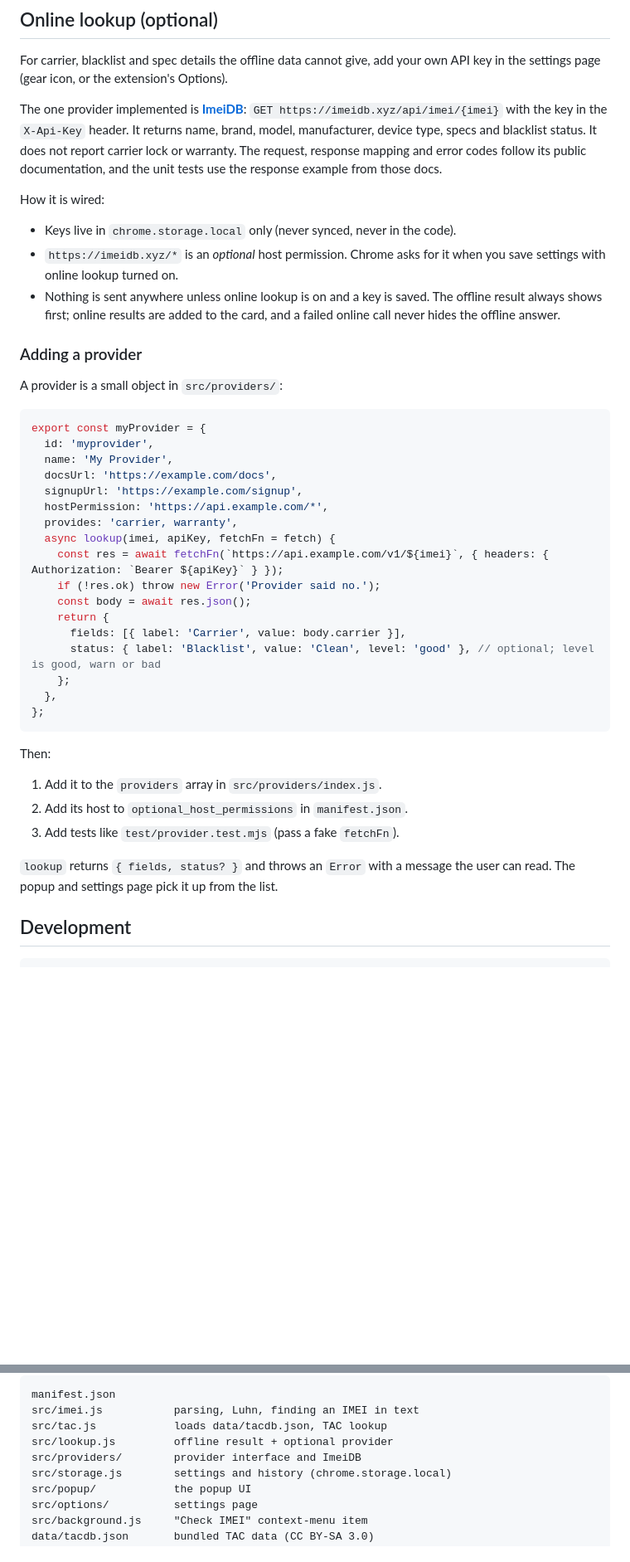
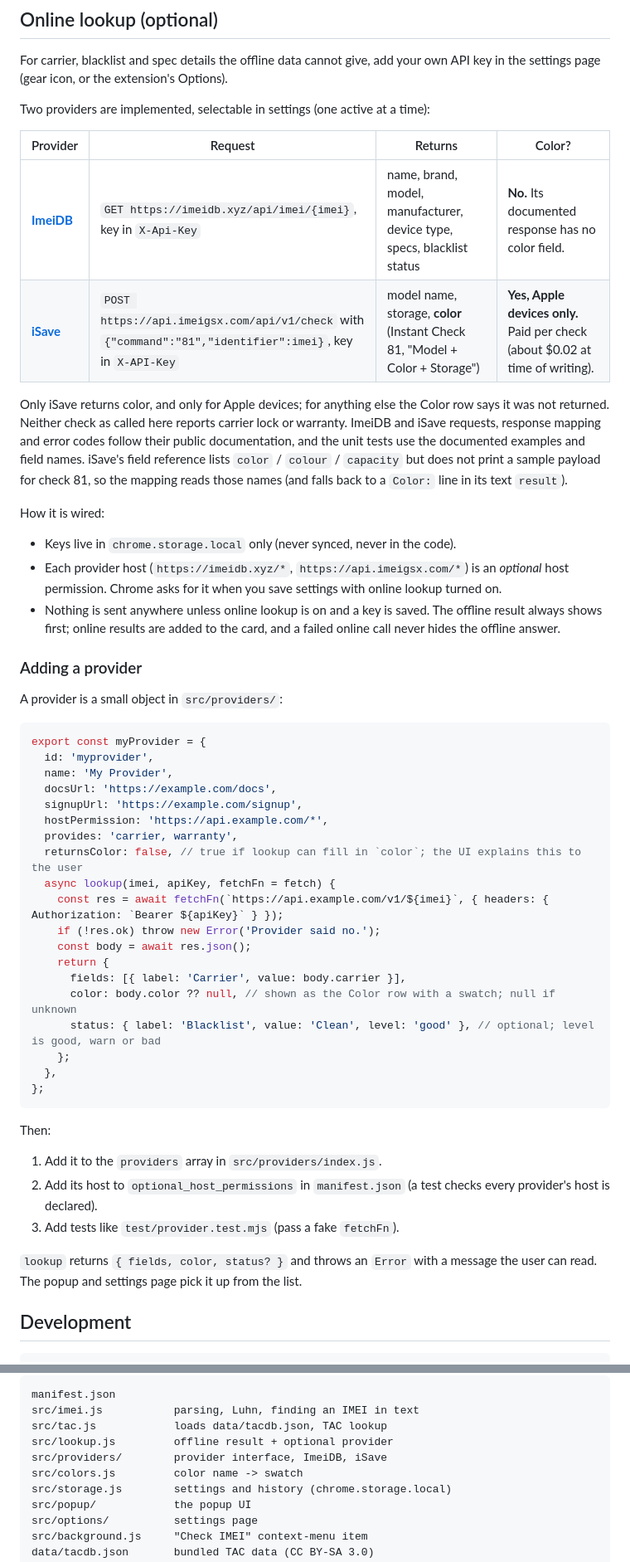
Before and after one commit to Jrodgers6446/IMEICHECKER, a Markdown page: README.md, 2 parts joined by grey strips. Shown at 83% size. GitHub-like rendering; blank space fills up the shorter version.

```diff
--- a/README.md
+++ b/README.md
@@ -49,12 +56,19 @@ node scripts/build-tacdb.mjs tacdb.csv    # writes data/tacdb.json
 
 For carrier, blacklist and spec details the offline data cannot give, add your own API key in the settings page (gear icon, or the extension's Options).
 
-The one provider implemented is **[ImeiDB](https://imeidb.xyz/api)**: `GET https://imeidb.xyz/api/imei/{imei}` with the key in the `X-Api-Key` header. It returns name, brand, model, manufacturer, device type, specs and blacklist status. It does not report carrier lock or warranty. The request, response mapping and error codes follow its public documentation, and the unit tests use the response example from those docs.
+Two providers are implemented, selectable in settings (one active at a time):
+
+| Provider | Request | Returns | Color? |
+| --- | --- | --- | --- |
+| **[ImeiDB](https://imeidb.xyz/api)** | `GET https://imeidb.xyz/api/imei/{imei}`, key in `X-Api-Key` | name, brand, model, manufacturer, device type, specs, blacklist status | **No.** Its documented response has no color field. |
+| **[iSave](https://imeigsx.com/api_documentation)** | `POST https://api.imeigsx.com/api/v1/check` with `{"command":"81","identifier":imei}`, key in `X-API-Key` | model name, storage, **color** (Instant Check 81, "Model + Color + Storage") | **Yes, Apple devices only.** Paid per check (about $0.02 at time of writing). |
+
+Only iSave returns color, and only for Apple devices; for anything else the Color row says it was not returned. Neither check as called here reports carrier lock or warranty. ImeiDB and iSave requests, response mapping and error codes follow their public documentation, and the unit tests use the documented examples and field names. iSave's field reference lists `color` / `colour` / `capacity` but does not print a sample payload for check 81, so the mapping reads those names (and falls back to a `Color:` line in its text `result`).
 
 How it is wired:
 
 - Keys live in `chrome.storage.local` only (never synced, never in the code).
-- `https://imeidb.xyz/*` is an *optional* host permission. Chrome asks for it when you save settings with online lookup turned on.
+- Each provider host (`https://imeidb.xyz/*`, `https://api.imeigsx.com/*`) is an *optional* host permission. Chrome asks for it when you save settings with online lookup turned on.
 - Nothing is sent anywhere unless online lookup is on and a key is saved. The offline result always shows first; online results are added to the card, and a failed online call never hides the offline answer.
 
 ### Adding a provider
@@ -69,12 +83,14 @@ export const myProvider = {
   signupUrl: 'https://example.com/signup',
   hostPermission: 'https://api.example.com/*',
   provides: 'carrier, warranty',
+  returnsColor: false, // true if lookup can fill in `color`; the UI explains this to the user
   async lookup(imei, apiKey, fetchFn = fetch) {
     const res = await fetchFn(`https://api.example.com/v1/${imei}`, { headers: { Authorization: `Bearer ${apiKey}` } });
     if (!res.ok) throw new Error('Provider said no.');
     const body = await res.json();
     return {
       fields: [{ label: 'Carrier', value: body.carrier }],
+      color: body.color ?? null, // shown as the Color row with a swatch; null if unknown
       status: { label: 'Blacklist', value: 'Clean', level: 'good' }, // optional; level is good, warn or bad
     };
   },
@@ -84,10 +100,10 @@ export const myProvider = {
 Then:
 
 1. Add it to the `providers` array in `src/providers/index.js`.
-2. Add its host to `optional_host_permissions` in `manifest.json`.
+2. Add its host to `optional_host_permissions` in `manifest.json` (a test checks every provider's host is declared).
 3. Add tests like `test/provider.test.mjs` (pass a fake `fetchFn`).
 
-`lookup` returns `{ fields, status? }` and throws an `Error` with a message the user can read. The popup and settings page pick it up from the list.
+`lookup` returns `{ fields, color, status? }` and throws an `Error` with a message the user can read. The popup and settings page pick it up from the list.
 
 ## Development
 
@@ -103,7 +119,8 @@ manifest.json
 src/imei.js           parsing, Luhn, finding an IMEI in text
 src/tac.js            loads data/tacdb.json, TAC lookup
 src/lookup.js         offline result + optional provider
-src/providers/        provider interface and ImeiDB
+src/providers/        provider interface, ImeiDB, iSave
+src/colors.js         color name -> swatch
 src/storage.js        settings and history (chrome.storage.local)
 src/popup/            the popup UI
 src/options/          settings page
```
Also changed, not shown: other parts of README.md (+11 -3 lines), PRIVACY.md (+1 -1 lines), docs/screenshots/color-found-dark.png (added), docs/screenshots/color-offline-light.png (added), 12 other files.
